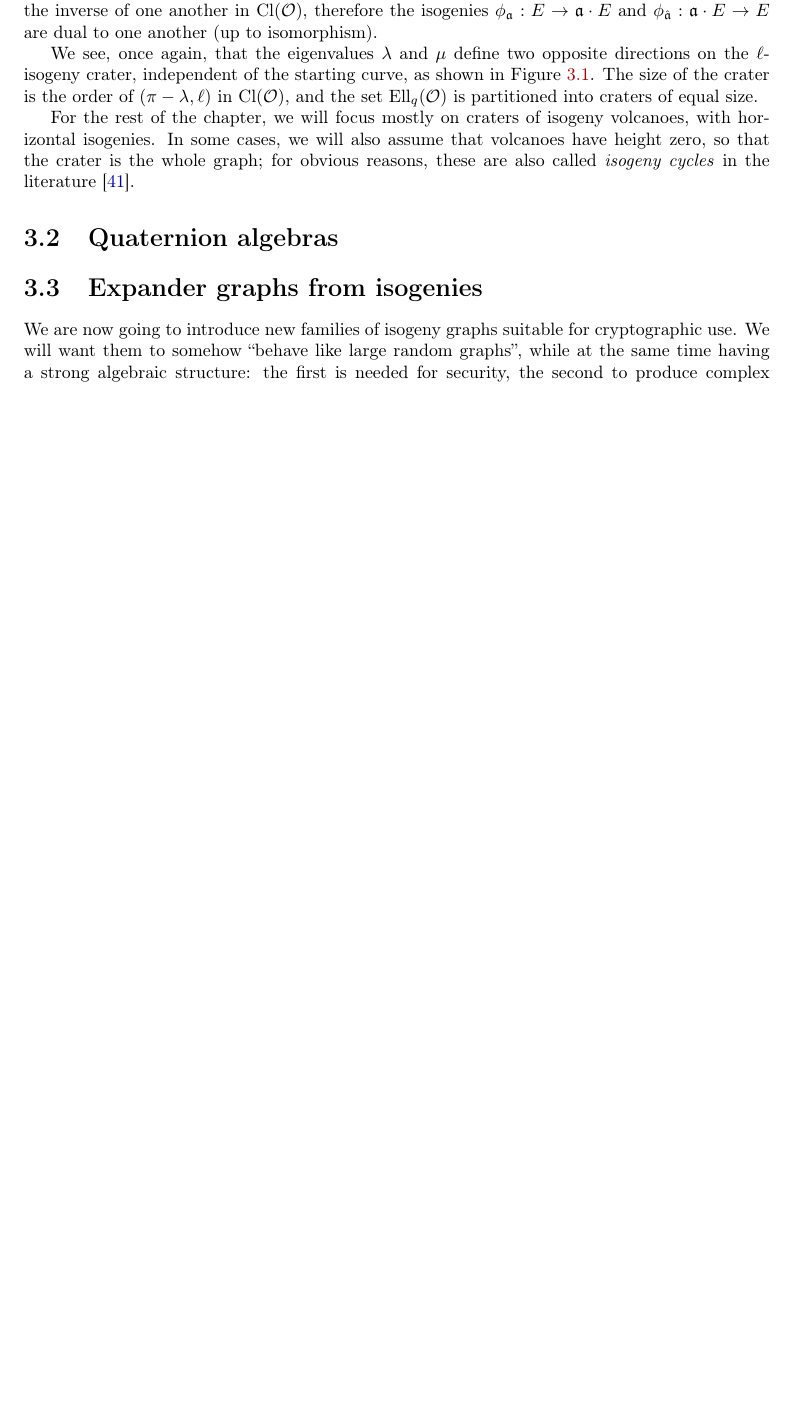
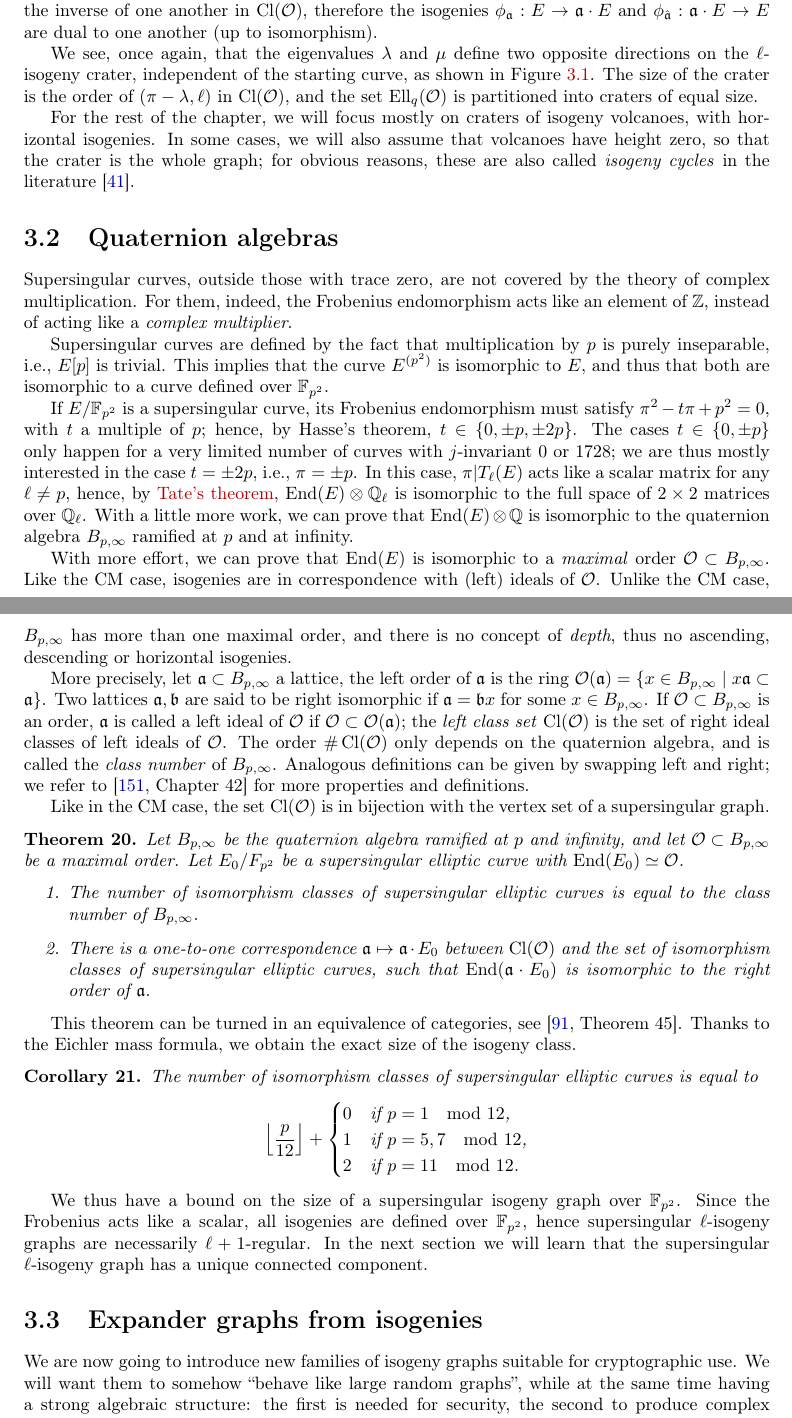
Before and after one commit to defeo/hdr, a LaTeX thesis (hdr.tex): part of page 38 of 60 before the commit and two parts of pages 39 and 40 of 63 after it, the two joined at a grey line, cut so that both start at the same text, the shorter picture padded with empty space. Compiled offline with pdfLaTeX.

Commit message:
Done with quaternions and CM

```diff
--- a/hdr.tex
+++ b/hdr.tex
@@ -3093,23 +3099,93 @@ literature~\cite{couveignes+morain94}.
 
 \section{Quaternion algebras}
 
-% TODO
-%
-% We have already seen that any supersingular curve over $\bar{\F}_p$ is isomorphic to
-% a curve defined over $\F_{p^2}$, and that all isogenies are defined
-% over $\bar{\F}_{p^2}$, thus the
-% Thus, there is only a finite number of
-% There are
-% \begin{equation*}
-%   \lfloor\frac{p}{12}\rfloor +
-%   \begin{cases}
-%     0 &\text{if $p=1\mod 12$}\\
-%     1 &\text{if $p=5,7\mod 12$}\\
-%     2 &\text{if $p=11\mod 12$}
-%   \end{cases}
-% \end{equation*}
-% isomorphism classes of supersingular elliptic curves over
-% $\bar\F_p$;
+Supersingular curves, outside those with trace zero, are not covered
+by the theory of complex multiplication. %
+For them, indeed, the Frobenius endomorphism acts like an element of
+$ℤ$, instead of acting like a \emph{complex multiplier}. %
+
+Supersingular curves are defined by the fact that multiplication by
+$p$ is purely inseparable, i.e., $E[p]$ is trivial. %
+This implies that the curve $E^{(p^2)}$ is isomorphic to $E$, and thus
+that both are isomorphic to a curve defined over $\F_{p^2}$. %
+
+If $E/\F_{p^2}$ is a supersingular curve, its Frobenius endomorphism
+must satisfy $π^2-tπ+p^2=0$, with $t$ a multiple of $p$; hence, by
+Hasse's theorem, $t∈\{0,±p,±2p\}$. %
+The cases $t∈\{0,±p\}$ only happen for a very limited number of curves
+with $j$-invariant $0$ or $1728$; we are thus mostly interested in the
+case $t=±2p$, i.e., $π=±p$. %
+In this case, $π|T_ℓ(E)$ acts like a scalar matrix for any $ℓ≠p$,
+hence, by \hyperref[th:tate]{Tate's theorem}, $\End(E)⊗ℚ_ℓ$ is
+isomorphic to the full space of $2×2$ matrices over $ℚ_ℓ$. %
+With a little more work, we can prove that $\End(E)⊗ℚ$ is isomorphic
+to the quaternion algebra $B_{p,∞}$ ramified at $p$ and at infinity. %
+
+With more effort, we can prove that $\End(E)$ is isomorphic to a
+\emph{maximal} order $\O⊂B_{p,∞}$. %
+Like the CM case, isogenies are in correspondence with (left) ideals
+of $\O$. %
+Unlike the CM case, $B_{p,∞}$ has more than one maximal order, and
+there is no concept of \emph{depth}, thus no ascending, descending or
+horizontal isogenies. %
+
+More precisely, let $\a⊂Β_{p,∞}$ a lattice, the left order of $\a$ is
+the ring $\O(\a)=\{x∈B_{p,∞}\mid x\a⊂\a\}$. %
+Two lattices $\a,\frak b$ are said to be right isomorphic if
+$\a=\frak b x$ for some $x∈B_{p,∞}$. %
+If $\O⊂B_{p,∞}$ is an order, $\a$ is called a left ideal of $\O$ if
+$\O⊂\O(\a)$; the \emph{left class set} $\Cl(\O)$ is the set of right
+ideal classes of left ideals of $\O$. %
+The order $\#\Cl(\O)$ only depends on the quaternion algebra, and is
+called the \emph{class number} of $B_{p,∞}$. %
+Analogous definitions can be given by swapping left and right; we
+refer to~\cite[Chapter~42]{Voight2018} for more properties and
+definitions. %
+
+Like in the CM case, the set $\Cl(\O)$ is in bijection with the vertex
+set of a supersingular graph. %
+
+\begin{theorem}
+  Let $B_{p,∞}$ be the quaternion algebra ramified at $p$ and
+  infinity, and let $\O⊂B_{p,∞}$ be a maximal order. %
+  Let $E_0/F_{p^2}$ be a supersingular elliptic curve with
+  $\End(E_0)≃\O$. %
+  \begin{enumerate}
+  \item The number of isomorphism classes of supersingular elliptic
+    curves is equal to the class number of $B_{p,∞}$.
+  \item There is a one-to-one correspondence $\a↦\a·E_0$ between
+    $\Cl(\O)$ and the set of isomorphism classes of supersingular
+    elliptic curves, such that $\End(\a·E_0)$ is isomorphic to the
+    right order of $\a$.
+  \end{enumerate}
+\end{theorem}
+
+This theorem can be turned in an equivalence of categories,
+see~\cite[Theorem~45]{kohel}. %
+Thanks to the Eichler mass formula, we obtain the exact size of the
+isogeny class. %
+
+\begin{corollary}
+  The number of isomorphism classes of supersingular elliptic curves
+  is equal to
+  \begin{equation*}
+    \left\lfloor\frac{p}{12}\right\rfloor +
+    \begin{cases}
+      0 &\text{if $p=1\mod 12$,}\\
+      1 &\text{if $p=5,7\mod 12$,}\\
+      2 &\text{if $p=11\mod 12$.}
+    \end{cases}
+  \end{equation*}
+\end{corollary}
+
+We thus have a bound on the size of a supersingular isogeny graph over
+$\F_{p^2}$. %
+Since the Frobenius acts like a scalar, all isogenies are defined over
+$\F_{p^2}$, hence supersingular $ℓ$-isogeny graphs are necessarily
+$ℓ+1$-regular. %
+In the next section we will learn that the supersingular $ℓ$-isogeny
+graph has a unique connected component. %
+
 
 %%%%%%%%%%%%%%%%%%%%%%%%%%%%%%%%%%%%%%%%%%%%%%%%%%%%%%%%%%%%%%%%
 
```
Also changed, not shown: hdr.bib (+23 -0 lines), hdr.tex (31 more changed lines).
